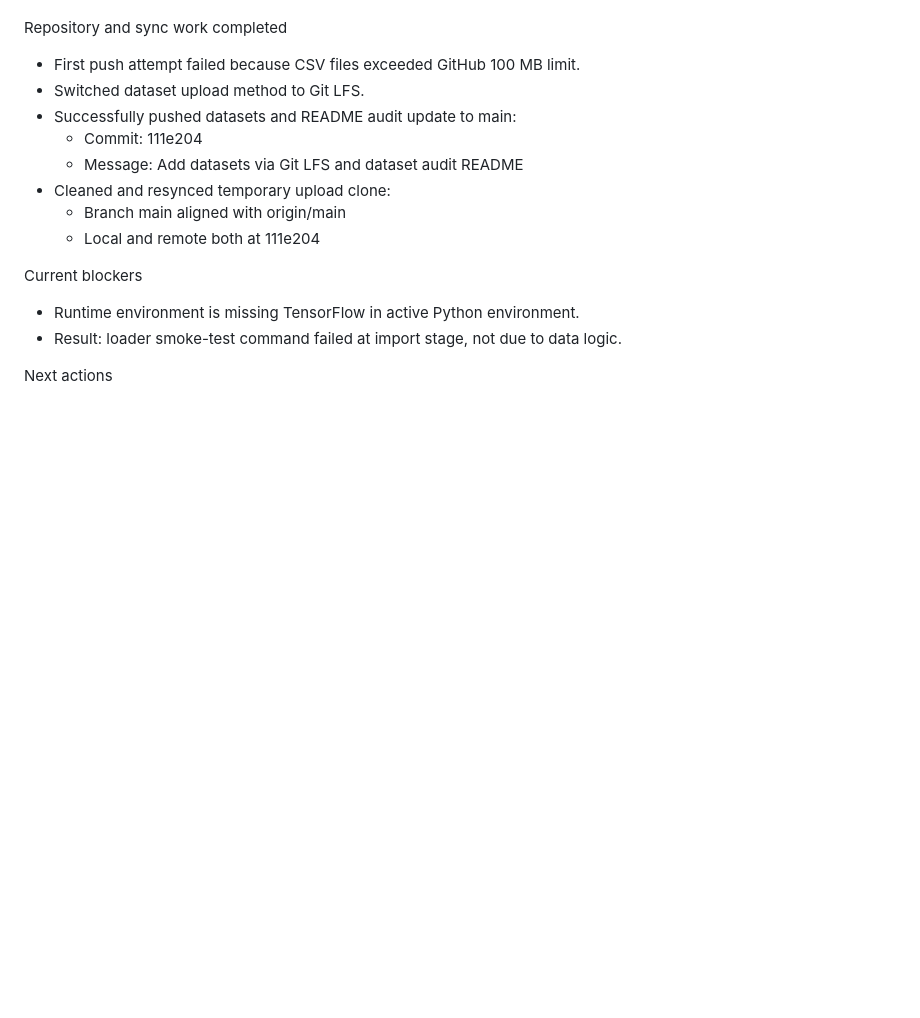
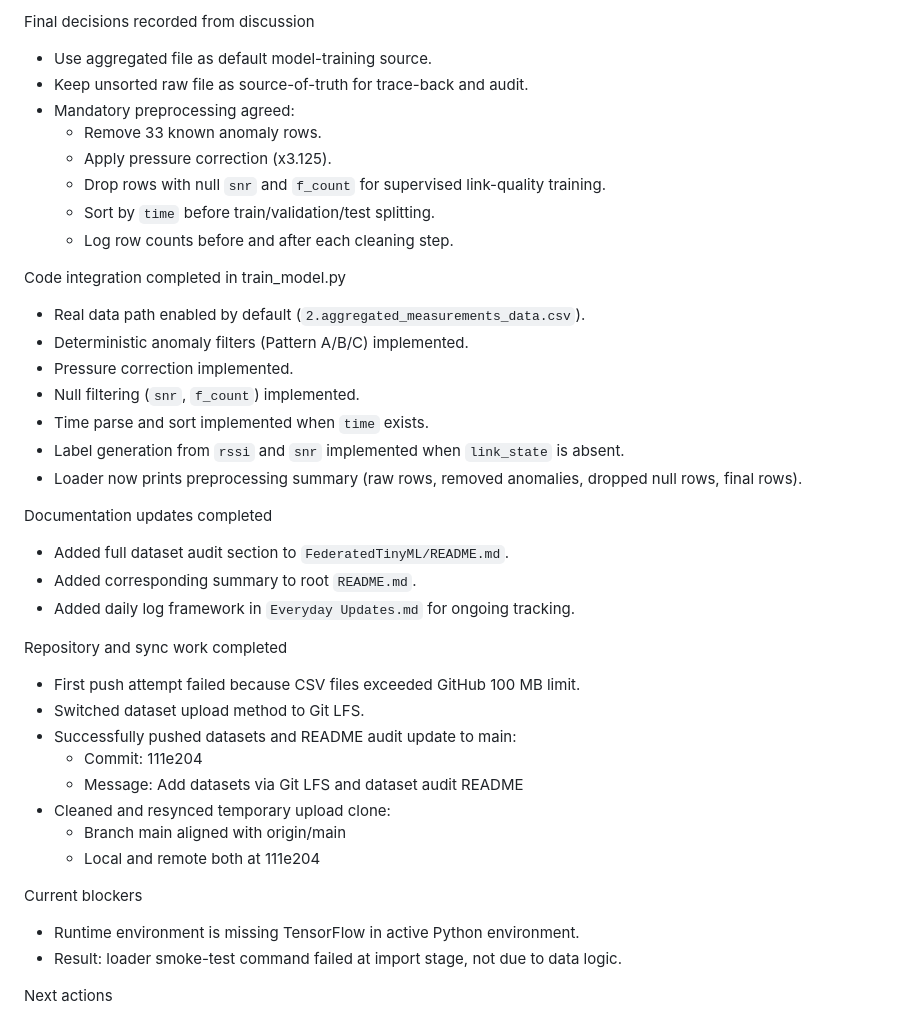
Before and after one commit to pratik001010/Decentralized-Edge-Intelligence-for-LoRaWAN-Federated-Learning-for-Environment-Driven-Path-Loss-, a Markdown page: federated_tinyml/Everyday Updates.md, the part around one of its changes. GitHub-like rendering; blank space fills up the shorter version.

```diff
--- a/federated_tinyml/Everyday Updates.md
+++ b/federated_tinyml/Everyday Updates.md
@@ -36,3 +73,26 @@ Project work completed
+Final decisions recorded from discussion
+- Use aggregated file as default model-training source.
+- Keep unsorted raw file as source-of-truth for trace-back and audit.
+- Mandatory preprocessing agreed:
+  - Remove 33 known anomaly rows.
+  - Apply pressure correction (x3.125).
+  - Drop rows with null `snr` and `f_count` for supervised link-quality training.
+  - Sort by `time` before train/validation/test splitting.
+  - Log row counts before and after each cleaning step.
+
+Code integration completed in train_model.py
+- Real data path enabled by default (`2.aggregated_measurements_data.csv`).
+- Deterministic anomaly filters (Pattern A/B/C) implemented.
+- Pressure correction implemented.
+- Null filtering (`snr`, `f_count`) implemented.
+- Time parse and sort implemented when `time` exists.
+- Label generation from `rssi` and `snr` implemented when `link_state` is absent.
+- Loader now prints preprocessing summary (raw rows, removed anomalies, dropped null rows, final rows).
+
+Documentation updates completed
+- Added full dataset audit section to `FederatedTinyML/README.md`.
+- Added corresponding summary to root `README.md`.
+- Added daily log framework in `Everyday Updates.md` for ongoing tracking.
 
 Repository and sync work completed
 - First push attempt failed because CSV files exceeded GitHub 100 MB limit.
```
Also changed, not shown: other parts of federated_tinyml/Everyday Updates.md (+56 -19 lines).
